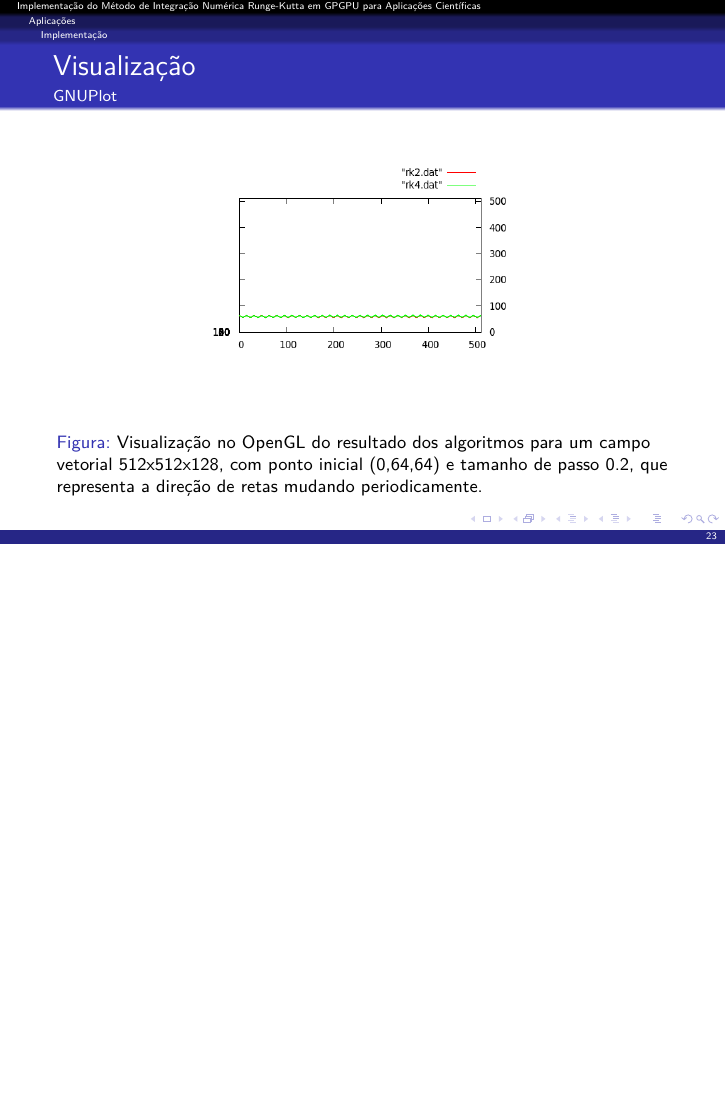
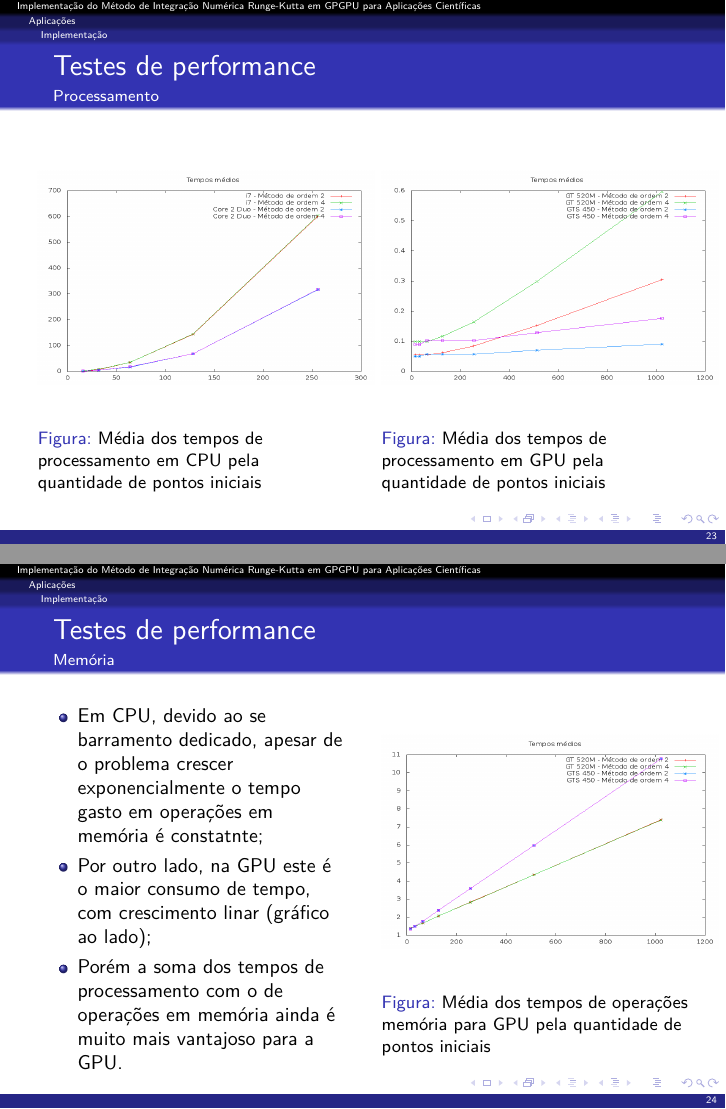
Before and after one commit to rafamanzo/runge-kutta-doc, LaTeX slides (apresentacao/apresentacao.tex): page 23 of 24 before the commit and pages 23 and 24 of 26 after it, the two joined at a grey line, the shorter picture padded with empty space. Compiled offline with pdfLaTeX.

Commit message:
Testes de performance adicionados à apresentação

```diff
--- a/apresentacao/apresentacao.tex
+++ b/apresentacao/apresentacao.tex
@@ -283,6 +285,57 @@
   \framesubtitle{CUDA}
 
   \lstinputlisting[language=C++, basicstyle=\tiny]{code/rk4_kernel.cu}
+\end{frame}
+
+\begin{frame}
+  \frametitle{Testes de performance}
+  \framesubtitle{Processamento}
+
+  \begin{columns}
+    \begin{column}{.5\textwidth}
+      \begin{figure}[!h]
+        \begin{center}
+          \includegraphics[width=1.1\textwidth, height=.7\textwidth]{img/cpu-means.png}
+          \label{fig:cpu-means}
+          \caption{Média dos tempos de processamento em CPU pela quantidade de pontos iniciais}
+        \end{center}
+      \end{figure}
+    \end{column}
+    \begin{column}{.5\textwidth}
+      \begin{figure}[!h]
+        \begin{center}
+          \includegraphics[width=1.1\textwidth, height=.7\textwidth]{img/gpu-means-double.png}
+          \label{fig:cpu-means}
+          \caption{Média dos tempos de processamento em GPU pela quantidade de pontos iniciais}
+        \end{center}
+      \end{figure}
+    \end{column}
+  \end{columns}
+\end{frame}
+
+\begin{frame}
+  \frametitle{Testes de performance}
+  \framesubtitle{Memória}
+
+  \begin{columns}
+    \begin{column}{.5\textwidth}
+      \begin{itemize}
+        \item Em CPU, devido ao se barramento dedicado, apesar de o problema crescer exponencialmente o tempo gasto em operações em memória é constatnte;
+        \item Por outro lado, na GPU este é o maior consumo de tempo, com crescimento linar (gráfico ao lado);
+        \item Porém a soma dos tempos de processamento com o de operações em memória ainda é muito mais vantajoso para a GPU.
+      \end{itemize}
+    \end{column}
+    \begin{column}{.5\textwidth}
+      \begin{figure}[!h]
+        \begin{center}
+          \includegraphics[width=1.1\textwidth, height=.7\textwidth]{img/gpu-memo-means-double.png}
+          \label{fig:cpu-means}
+          \caption{Média dos tempos de operações memória para GPU pela quantidade de pontos iniciais}
+        \end{center}
+      \end{figure}
+    \end{column}
+  \end{columns}
+
 \end{frame}
 
 \begin{frame}
```
Also changed, not shown: apresentacao/img/cpu-means.png (added), apresentacao/img/gpu-means-double.png (added), apresentacao/img/gpu-memo-means-double.png (added), apresentacao/apresentacao.tex (8 more changed lines).
